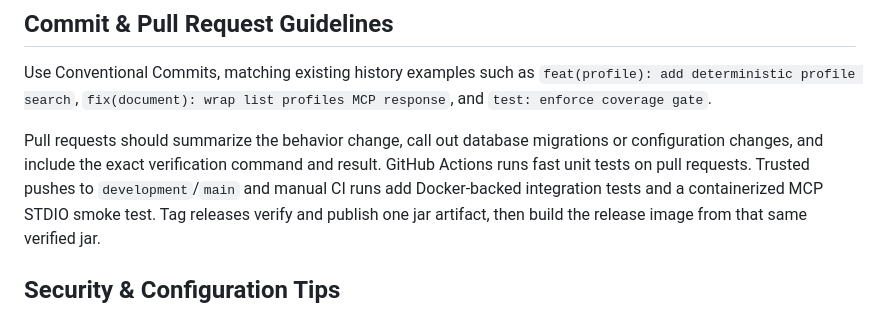
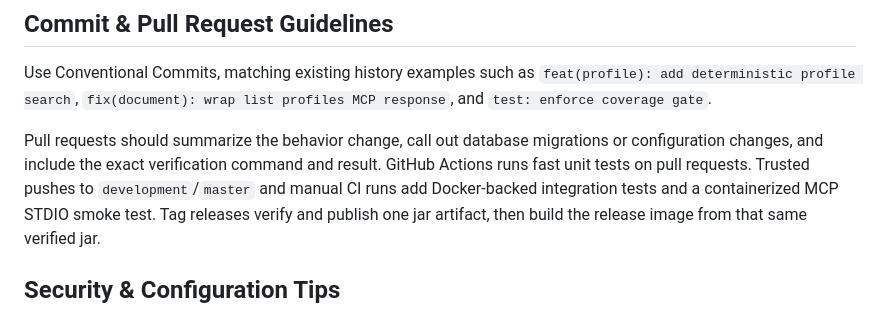
Before and after one commit to JonHHH09/job-engine-spring, a Markdown page: AGENTS.md, the part around the change. GitHub-like rendering.

Commit message:
docs: align pipeline branch guidance with master

```diff
--- a/AGENTS.md
+++ b/AGENTS.md
@@ -54,7 +54,7 @@ Use Conventional Commits, matching existing history examples such as
 Pull requests should summarize the behavior change, call out database
 migrations or configuration changes, and include the exact verification command
 and result. GitHub Actions runs fast unit tests on pull requests. Trusted pushes
-to `development`/`main` and manual CI runs add Docker-backed integration tests
+to `development`/`master` and manual CI runs add Docker-backed integration tests
 and a containerized MCP STDIO smoke test. Tag releases verify and publish one
 jar artifact, then build the release image from that same verified jar.
 
```
